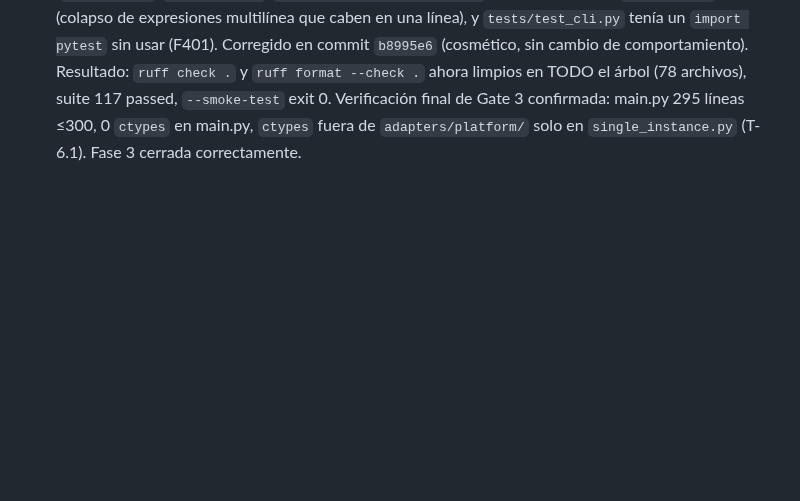
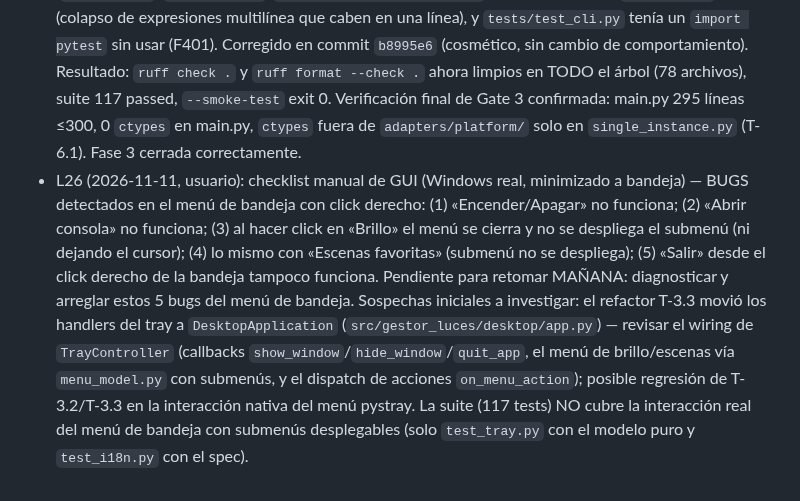
Before and after one commit to AlexisAcevedo/Gestor-de-luces, a Markdown page: odd/tasks/repo-hardening.md, the part around the change. GitHub-like rendering; blank space fills up the shorter version.

Commit message:
docs(odd): record tray menu bugs from manual GUI checklist (L26)

```diff
--- a/odd/tasks/repo-hardening.md
+++ b/odd/tasks/repo-hardening.md
@@ -81,3 +81,4 @@ usuario.
 - L23 (2026-11-11): **T-3.3 completa** (delegado a worker `gentle-ai-worker` tarea `mwcxek24-3-ts5e`, commit `f129a7c`). Las 19 closures de `main()` extraídas a `DesktopApplication` en el nuevo paquete de composition root `src/gestor_luces/desktop/app.py` (393 líneas); `main()` queda como composition root delgado (518→268 líneas ≤ 300). CONFLICTO DE DISEÑO resuelto por el usuario (Opción 1): la clase NO podía ir en `application/` porque `test_inner_hexagonal_layers_never_import_adapters` prohíbe imports de adapters en domain/ports/application; el paquete nuevo `desktop/` (fuera del escaneo) respeta el guardrail sin tocar tests. `main()` = parse args → guard → build_application → rama smoke (`_run_smoke_test`) → instanciar → create_window → print → start → return 0. Los 4 `print` preservados verbatim (T-3.4 los convertirá a logging). Verificación del worker: AST diff de las 19 closures vs métodos (solo diffs: `self`, docstrings, constantes de nombre de hilo con valor idéntico, `request_menu_sync()` reexpresado) + harness funcional de 12 grupos con dobles. Spot-check del orquestador: suite 117 passed, `--smoke-test` exit 0, guardrail hexagonal pasa, ruff check + format limpios (ruff 0.17.4 SÍ está en `.venv/Scripts/ruff.exe` del worktree). Pendiente del usuario: checklist manual de PLAN T-3.3 (bandeja, menú, atajos, autostart en Windows real — no ejecutable headless). Próximo: T-3.4 (`print` → `logging`, con handler a archivo en `resolve_default_data_dir()`).
 - L24 (2026-11-11): **T-3.4 completa** (inline, commit `017c5ad`). Los 5 `print` de `main.py` (antes en 209/213/215/233/262, ahora reubicados tras T-3.3) convertidos a `_LOGGER` con nivel correcto: `error` para los fallos de smoke test (antes a stderr) e `info` para arranque/composition root/single-instance/opening window. Agregada `_configure_logging()` idempotente (guarded con `if root.handlers`) que instala `FileHandler` a `<data_dir>/gestor_luces.log` (vía `resolve_default_data_dir`, fuera del repo) + `StreamHandler` a stderr, nivel INFO. `grep -rn "print(" src/` queda vacío EXCEPTO `cli.py` (salida de usuario documentada, excepción de la aceptación). Suite 117 passed, `--smoke-test` exit 0 (ahora loguea a stderr), ruff check + format limpios. **FASE 3 COMPLETA** → **Gate 3 satisfecho**: `main.py` 268 líneas (≤300), cero `ctypes` en main.py (todo en `adapters/platform/windows/`), suite verde. Pendiente del usuario: checklist manual de GUI (bandeja, menú, atajos, autostart en Windows real). Próximo: Fase 4 (T-4.1 partir `LightControlService` por capacidad).
 - L25 (2026-11-11, usuario): «revisemos el cierre» — revisión de cierre de Fase 3 como orquestador. Hallazgos: (1) `main.py` quedó en 295 líneas tras T-3.4 (no 268 como reportó el worker T-3.3; `_configure_logging` sumó ~26 líneas) — sigue cumpliendo Gate 3 (≤300), pero con menos margen. (2) Deuda de ruff dejada por edits de T-2.1/T-2.3/T-2.4: `src/gestor_luces/cli.py` y 3 tests (`test_cli.py`, `test_i18n.py`, `test_scene_catalog_sync.py`) no habían pasado `ruff format` (colapso de expresiones multilínea que caben en una línea), y `tests/test_cli.py` tenía un `import pytest` sin usar (F401). Corregido en commit `b8995e6` (cosmético, sin cambio de comportamiento). Resultado: `ruff check .` y `ruff format --check .` ahora limpios en TODO el árbol (78 archivos), suite 117 passed, `--smoke-test` exit 0. Verificación final de Gate 3 confirmada: main.py 295 líneas ≤300, 0 `ctypes` en main.py, `ctypes` fuera de `adapters/platform/` solo en `single_instance.py` (T-6.1). Fase 3 cerrada correctamente.
+- L26 (2026-11-11, usuario): checklist manual de GUI (Windows real, minimizado a bandeja) — BUGS detectados en el menú de bandeja con click derecho: (1) «Encender/Apagar» no funciona; (2) «Abrir consola» no funciona; (3) al hacer click en «Brillo» el menú se cierra y no se despliega el submenú (ni dejando el cursor); (4) lo mismo con «Escenas favoritas» (submenú no se despliega); (5) «Salir» desde el click derecho de la bandeja tampoco funciona. Pendiente para retomar MAÑANA: diagnosticar y arreglar estos 5 bugs del menú de bandeja. Sospechas iniciales a investigar: el refactor T-3.3 movió los handlers del tray a `DesktopApplication` (`src/gestor_luces/desktop/app.py`) — revisar el wiring de `TrayController` (callbacks `show_window`/`hide_window`/`quit_app`, el menú de brillo/escenas vía `menu_model.py` con submenús, y el dispatch de acciones `on_menu_action`); posible regresión de T-3.2/T-3.3 en la interacción nativa del menú pystray. La suite (117 tests) NO cubre la interacción real del menú de bandeja con submenús desplegables (solo `test_tray.py` con el modelo puro y `test_i18n.py` con el spec).
```
